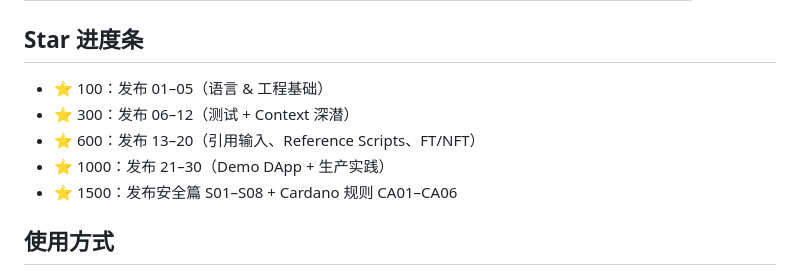
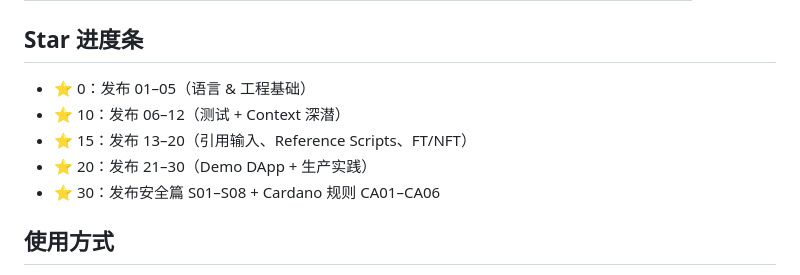
Before and after one commit to zekai13/Cardano-Aiken, a Markdown page: README.md, the part around the change. GitHub-like rendering.

```diff
--- a/README.md
+++ b/README.md
@@ -15,11 +15,11 @@
 | 前端/后端工程师 | 阅读 05/08/29/Topics-Tools，了解 blueprint 与 off-chain 接入 |
 
 ## Star 进度条
-- ⭐️ 100：发布 01–05（语言 & 工程基础）
-- ⭐️ 300：发布 06–12（测试 + Context 深潜）
-- ⭐️ 600：发布 13–20（引用输入、Reference Scripts、FT/NFT）
-- ⭐️ 1000：发布 21–30（Demo DApp + 生产实践）
-- ⭐️ 1500：发布安全篇 S01–S08 + Cardano 规则 CA01–CA06
+- ⭐️ 0：发布 01–05（语言 & 工程基础）
+- ⭐️ 10：发布 06–12（测试 + Context 深潜）
+- ⭐️ 15：发布 13–20（引用输入、Reference Scripts、FT/NFT）
+- ⭐️ 20：发布 21–30（Demo DApp + 生产实践）
+- ⭐️ 30：发布安全篇 S01–S08 + Cardano 规则 CA01–CA06
 
 ## 使用方式
 1. 每讲目录最需要关注的只有两处：`README.md`（讲解/命令/练习）和示例代码目录（`src/` 或 `validators/` / `lib/` / `test/`）。其它如 `aiken.lock`、`build/`、`plutus.json` 都是 CLI 自动生成的产物，可忽略。
```
